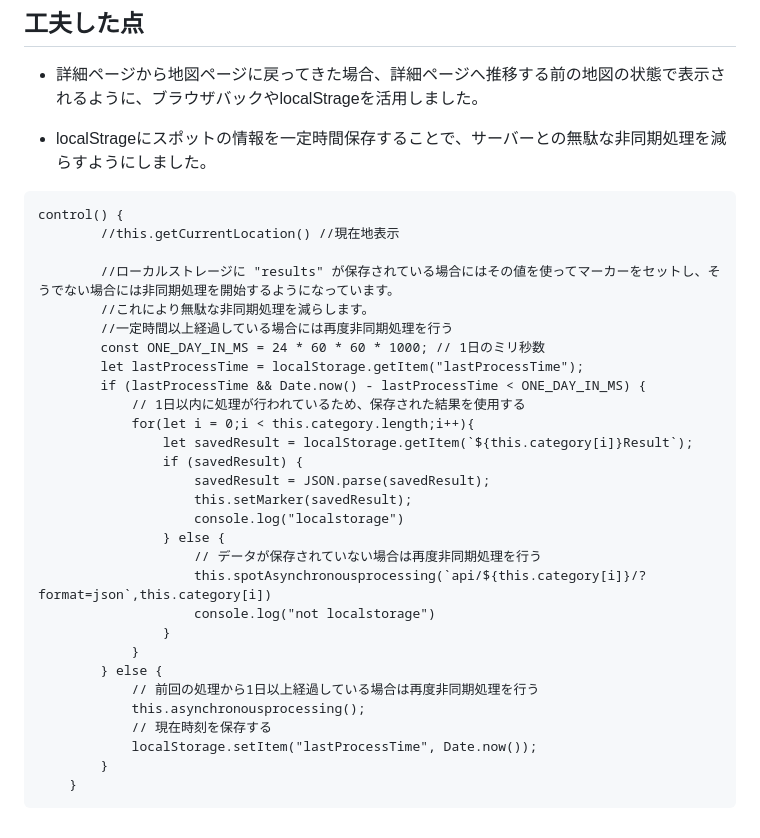
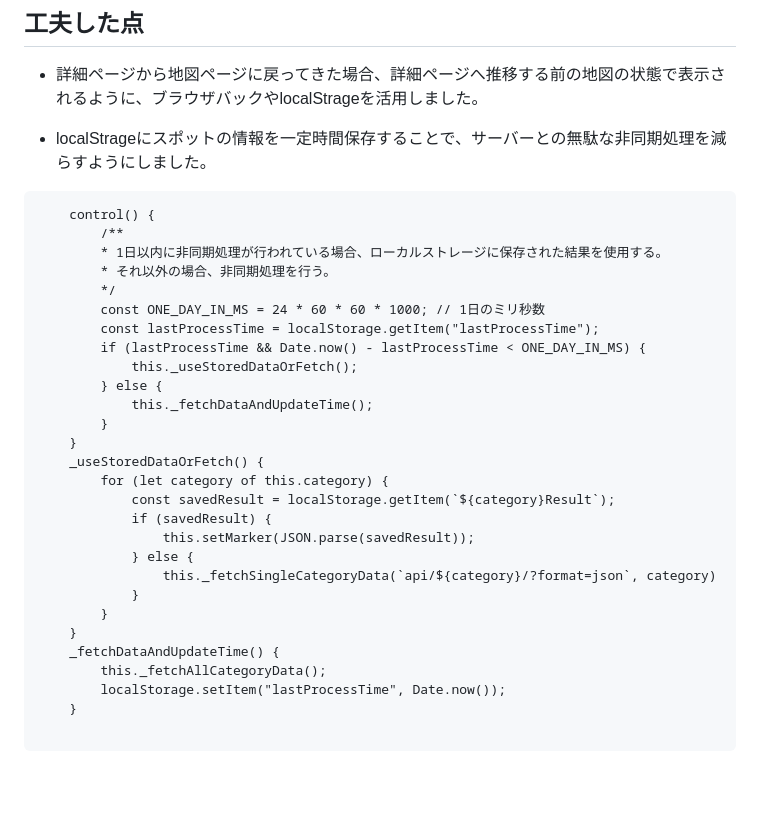
Before and after one commit to tusmasoma/campsitemap, a Markdown page: README.md, the part around the change. Rendered like a GitHub page; blank space fills up the shorter version.

````diff
--- a/README.md
+++ b/README.md
@@ -61,33 +61,32 @@ webサーバーとしてNginxを選んだ理由は二つあります。
 - localStrageにスポットの情報を一定時間保存することで、サーバーとの無駄な非同期処理を減らすようにしました。
 
 ```
-control() {
-        //this.getCurrentLocation() //現在地表示
-
-        //ローカルストレージに "results" が保存されている場合にはその値を使ってマーカーをセットし、そうでない場合には非同期処理を開始するようになっています。
-        //これにより無駄な非同期処理を減らします。
-        //一定時間以上経過している場合には再度非同期処理を行う
+    control() {
+        /**
+        * 1日以内に非同期処理が行われている場合、ローカルストレージに保存された結果を使用する。
+        * それ以外の場合、非同期処理を行う。
+        */
         const ONE_DAY_IN_MS = 24 * 60 * 60 * 1000; // 1日のミリ秒数
-        let lastProcessTime = localStorage.getItem("lastProcessTime");
+        const lastProcessTime = localStorage.getItem("lastProcessTime");
         if (lastProcessTime && Date.now() - lastProcessTime < ONE_DAY_IN_MS) {
-            // 1日以内に処理が行われているため、保存された結果を使用する
-            for(let i = 0;i < this.category.length;i++){
-                let savedResult = localStorage.getItem(`${this.category[i]}Result`);
-                if (savedResult) {
-                    savedResult = JSON.parse(savedResult);
-                    this.setMarker(savedResult);
-                    console.log("localstorage")
-                } else {
-                    // データが保存されていない場合は再度非同期処理を行う
-                    this.spotAsynchronousprocessing(`api/${this.category[i]}/?format=json`,this.category[i])
-                    console.log("not localstorage")
-                }
-            }
+            this._useStoredDataOrFetch();
         } else {
-            // 前回の処理から1日以上経過している場合は再度非同期処理を行う
-            this.asynchronousprocessing();
-            // 現在時刻を保存する
-            localStorage.setItem("lastProcessTime", Date.now());
+            this._fetchDataAndUpdateTime();
         }
     }
+    _useStoredDataOrFetch() {
+        for (let category of this.category) {
+            const savedResult = localStorage.getItem(`${category}Result`);
+            if (savedResult) {
+                this.setMarker(JSON.parse(savedResult));
+            } else {
+                this._fetchSingleCategoryData(`api/${category}/?format=json`, category)
+            }
+        }
+    }
+    _fetchDataAndUpdateTime() {
+        this._fetchAllCategoryData();
+        localStorage.setItem("lastProcessTime", Date.now());
+    }
+
 ```
````
